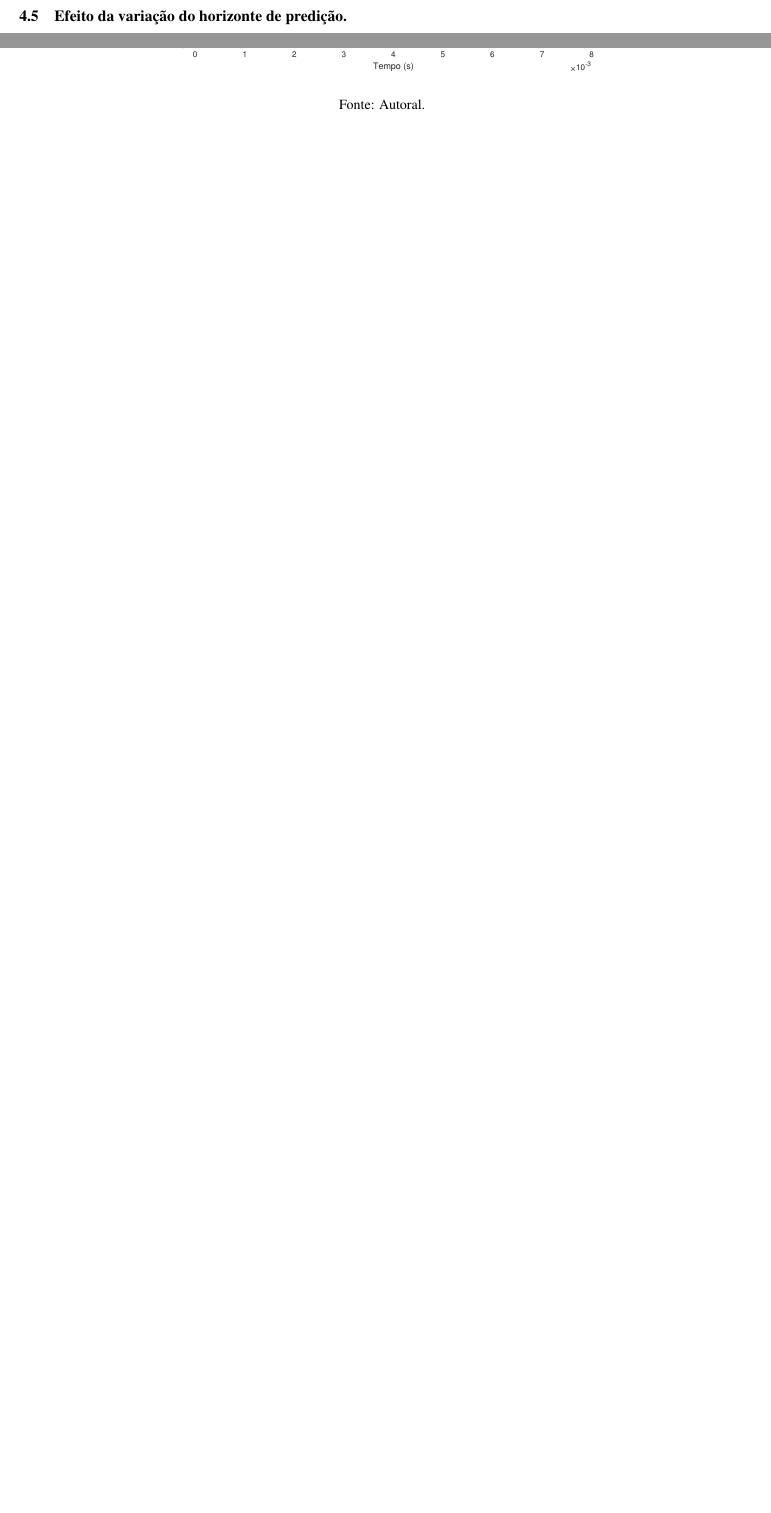
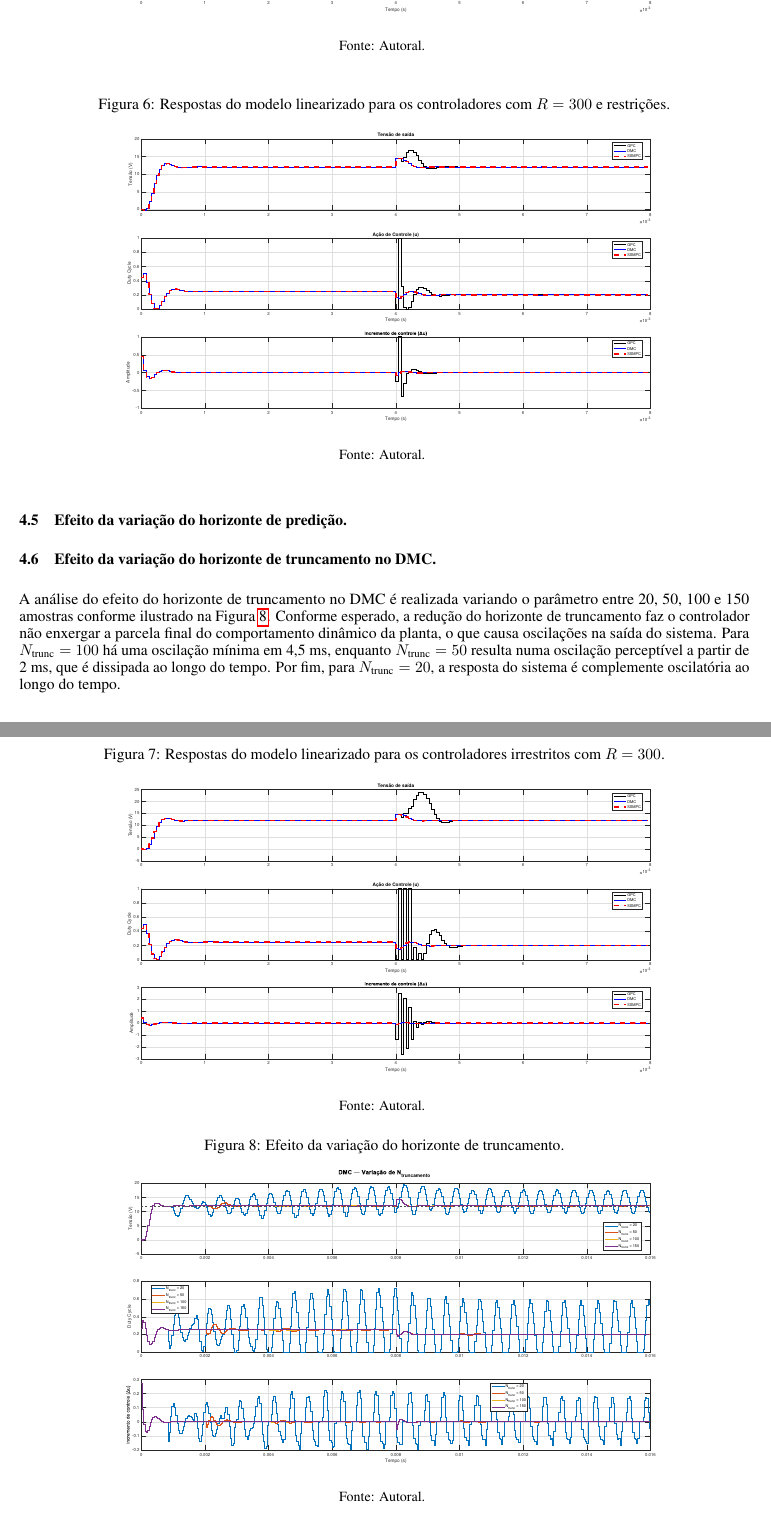
Before and after one commit to ricardoamachado/Controle-Preditivo, a LaTeX paper (Artigo/template.tex): two parts of pages 6 and 7 of 7 before the commit and two parts of pages 7 and 8 of 8 after it, joined at a grey line, cut so that both start at the same text, the shorter picture padded with empty space. Compiled offline with pdfLaTeX.

Commit message:
Escrita sobre saturação e variação do horizonte de truncamento no DMC.

```diff
--- a/Artigo/template.tex
+++ b/Artigo/template.tex
@@ -372,18 +372,52 @@ A Figura \ref{fig:resp_nao_linear} exibe as respostas do modelo não linear do c
 \begin{figure}[htb]
   \centering
   \caption{Saída do modelo não linear e sinais de controle.}
-  \includegraphics[width=0.7\textwidth]{Figs/Resposta não Linear.pdf}
+  \includegraphics[width=0.9\textwidth]{Figs/Resposta não Linear.pdf}
   \\ \small Fonte: Autoral.
   \label{fig:resp_nao_linear}
 \end{figure}
 
 \subsection{Análise do controladores sem restrições e com saturação física.}
 
+Para visualizar melhor o efeito da saturação física nos controladores, reduz-se a ponderação do esforço de controle para \(R = 300\) e analisa-se as respostas dos sistemas com e sem restrições. As respostas do sistema com os controladores restritos são exibidas na Figura \ref{fig:resp_com_restricoes}, devido a rejeição de pertubação mais agressiva do GPC, o otimizador encontra valores maiores, em módulo, para o incremento de controle. Entretanto, devido as restrições, os incrementos de controle sempre fazem o \textit{duty cycle} variar no intervalo de 0 e 1. O valor máximo da tensão de saída durante a rejeição de perturbação com o GPC é de 16,87 V.
+
+No caso da rejeição de perturbação sem restrições, visto na Figura \ref{fig:resp_sem_restricoes}, o otimizador encontra valores de incremento de controle que resultariam num sinal de controle fora do intervalo entre 0 e 1 para o GPC, no entanto, devido à saturação física no \textit{duty cycle}, o sinal de controle oscila durante 7 períodos de amostragem entre 0 e 1. Dessa forma, a rejeição de perturbação é do GPC é extremamente lenta e observa-se uma tensão máxima de 23,79 V na saída do conversor.
+
+\begin{figure}[h]
+  \centering
+  \caption{Respostas do modelo linearizado para os controladores com \(R = 300\) e restrições.}
+  \includegraphics[width=0.9\textwidth]{Figs/Resp Linear R 300 Com Restrições.pdf}
+  \\ \small Fonte: Autoral.
+  \label{fig:resp_com_restricoes}
+\end{figure}
+
+\begin{figure}[h]
+  \centering
+  \caption{Respostas do modelo linearizado para os controladores irrestritos com \(R = 300\).}
+  \includegraphics[width=0.9\textwidth]{Figs/Resp Linear R 300 Sem Restrições.pdf}
+  \\ \small Fonte: Autoral.
+  \label{fig:resp_sem_restricoes}
+\end{figure}
+
+
 \subsection{Efeito da variação da ponderação no esforço de controle.}
 
 ... Nesta seção, avalia-se apenas a variação da poderação no esforço de controle, pois, visto que o sistema é SISO, reduzir a ponderação no controle equivale a aumentar a ponderação na saída e vice-versa.
 
 \subsection{Efeito da variação do horizonte de predição.}
+
+\subsection{Efeito da variação do horizonte de truncamento no DMC.}
+
+A análise do efeito do horizonte de truncamento no DMC é realizada variando o parâmetro entre 20, 50, 100 e 150 amostras conforme ilustrado na Figura \ref{fig:variacao_truncamento_dmc}. Conforme esperado, a redução do horizonte de truncamento faz o controlador não enxergar a parcela final do comportamento dinâmico da planta, o que causa oscilações na saída do sistema. Para \(N_\text{trunc} = 100\) há uma oscilação mínima em 4,5 ms, enquanto \(N_\text{trunc} = 50\) resulta numa oscilação perceptível a partir de 2 ms, que é dissipada ao longo do tempo. Por fim, para \(N_\text{trunc} = 20\), a resposta do sistema é complemente oscilatória ao longo do tempo.
+
+
+\begin{figure}[htb]
+  \centering
+  \caption{Efeito da variação do horizonte de truncamento.}
+  \includegraphics[width=0.9\textwidth]{Figs/Variação N truncamento.pdf}
+  \\ \small Fonte: Autoral.
+  \label{fig:variacao_truncamento_dmc}
+\end{figure}
 
 \section{Conclusões.}
 
```
Also changed, not shown: Artigo/Figs/Resp Linear R 300 Com Restrições.pdf (added), Artigo/Figs/Resp Linear R 300 Sem Restrições.pdf (added), Artigo/Figs/Resposta Linear.pdf, Artigo/Figs/Resposta não Linear.pdf, Artigo/Figs/Variação N truncamento.pdf (added), Artigo/template.tex (10 more changed lines), 1 other file.
